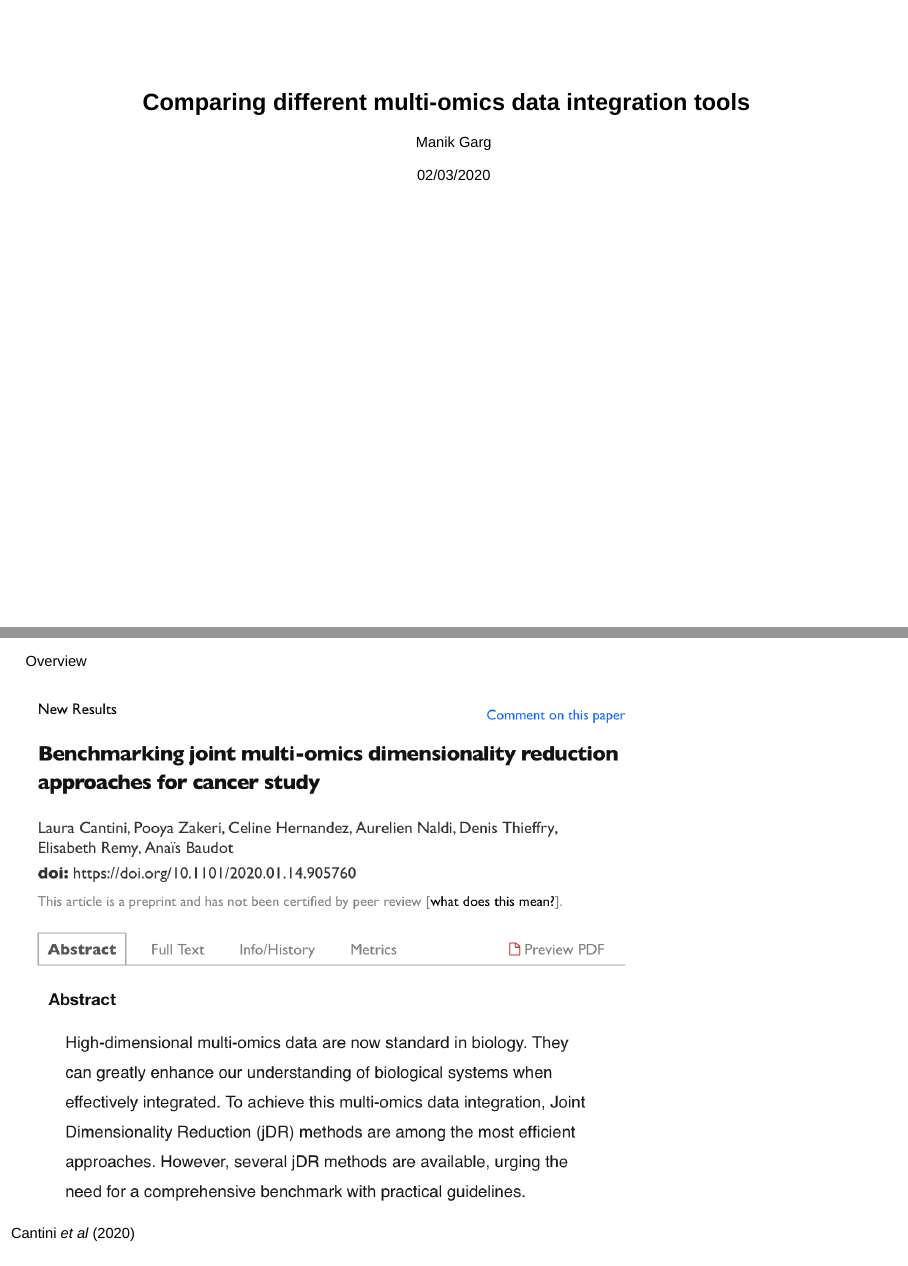
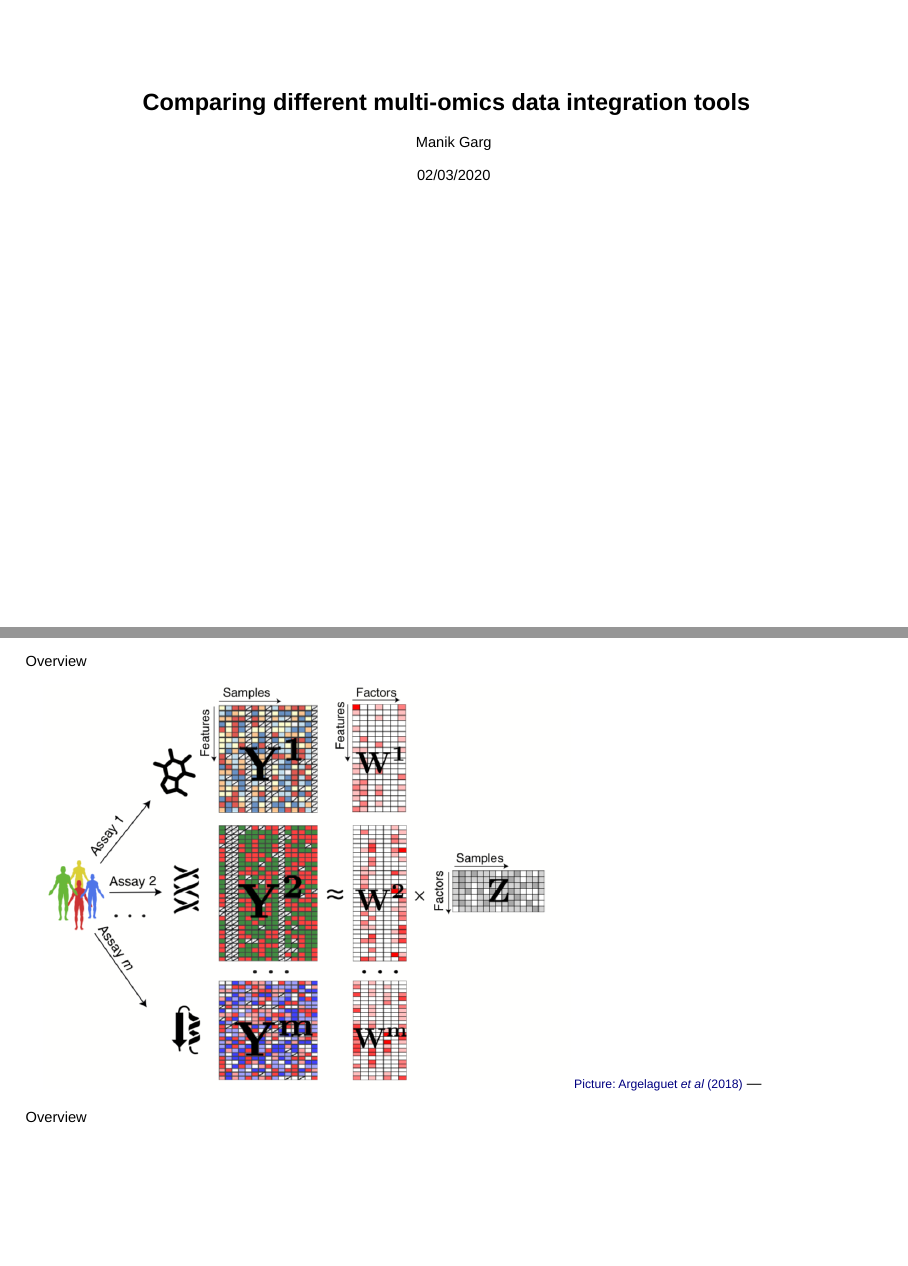
Before and after one commit to Manikgarg/MultiOmicsDataIntegrationCourse2021, an R Markdown document (Intro.Rmd): pages 1 and 2 of 13, joined at a grey line. Rendered offline with R 4.5, knitr and Pandoc, with nearby package versions; drawn as Slidy slides in place of the format the file asks for.

Commit message:
Update into

```diff
--- a/Intro.Rmd
+++ b/Intro.Rmd
@@ -10,6 +10,13 @@ output:
     #fig_caption: true
     #css: styles.css
     #background-transition: slide
+
+---
+
+Overview
+
+![Argelaguet *et al* (2018)](./image/Screenshot 2020-03-02 at 11.25.44.png)
+<small>[Picture: Argelaguet *et al* (2018)](https://bioconductor.org/packages/devel/bioc/vignettes/MOFA/inst/doc/MOFA_example_CLL.html)</small>
 ---
 
 Overview
```
Also changed, not shown: Intro.html, image/Screenshot 2020-03-02 at 11.25.44.png (added), Intro.Rmd (2 more changed lines).
